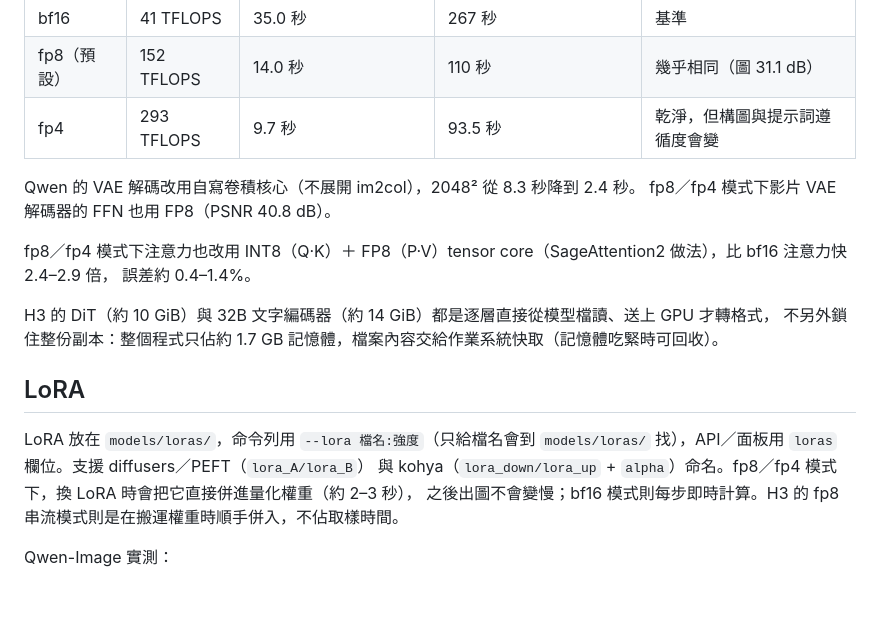
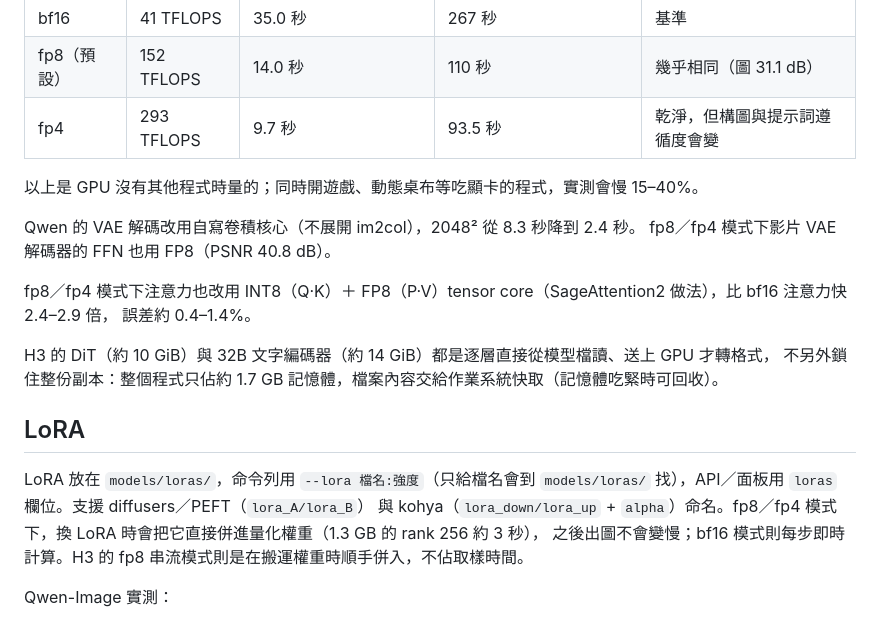
Before and after one commit to RX5950XT/Miroxen, a Markdown page: README.md, the part around the change. Rendered like a GitHub page; blank space fills up the shorter version.

Commit message:
docs: 更新進度、量測教訓與 README（清掉工作樹與試作分支）
Co-Authored-By: Claude Opus 5.5 <noreply@anthropic.com>
Claude-Session: https://claude.ai/code/session_019dcTeg16Yax823fmvaN2Wh

```diff
--- a/README.md
+++ b/README.md
@@ -93,6 +93,8 @@ GGUF 量化只決定權重檔大小；`--compute` 決定 DiT 實際用哪種 ten
 | fp8（預設） | 152 TFLOPS | 14.0 秒 | 110 秒 | 幾乎相同（圖 31.1 dB） |
 | fp4 | 293 TFLOPS | 9.7 秒 | 93.5 秒 | 乾淨，但構圖與提示詞遵循度會變 |
 
+以上是 GPU 沒有其他程式時量的；同時開遊戲、動態桌布等吃顯卡的程式，實測會慢 15–40%。
+
 Qwen 的 VAE 解碼改用自寫卷積核心（不展開 im2col），2048² 從 8.3 秒降到 2.4 秒。
 fp8／fp4 模式下影片 VAE 解碼器的 FFN 也用 FP8（PSNR 40.8 dB）。
 
@@ -105,7 +107,7 @@ H3 的 DiT（約 10 GiB）與 32B 文字編碼器（約 14 GiB）都是逐層直
 ## LoRA
 
 LoRA 放在 `models/loras/`，命令列用 `--lora 檔名:強度`（只給檔名會到 `models/loras/` 找），API／面板用 `loras` 欄位。支援 diffusers／PEFT（`lora_A/lora_B`）
-與 kohya（`lora_down/lora_up` + `alpha`）命名。fp8／fp4 模式下，換 LoRA 時會把它直接併進量化權重（約 2–3 秒），
+與 kohya（`lora_down/lora_up` + `alpha`）命名。fp8／fp4 模式下，換 LoRA 時會把它直接併進量化權重（1.3 GB 的 rank 256 約 3 秒），
 之後出圖不會變慢；bf16 模式則每步即時計算。H3 的 fp8 串流模式則是在搬運權重時順手併入，不佔取樣時間。
 
 Qwen-Image 實測：
```
Also changed, not shown: tasks/lessons.md (+10 -0 lines), tasks/todo.md (+4 -3 lines).
